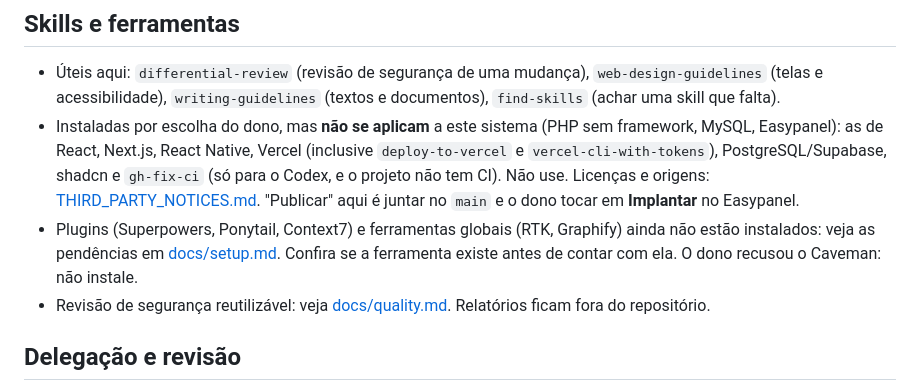
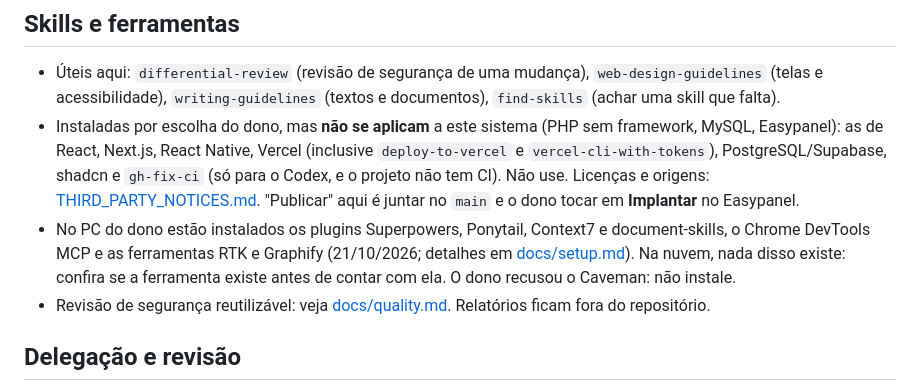
Before and after one commit to fabbiol/operacoes, a Markdown page: AGENTS.md, the part around the change. Drawn GitHub-style.

```diff
--- a/AGENTS.md
+++ b/AGENTS.md
@@ -44,7 +44,7 @@ Sistema da pedreira Próspera: fila de carregamento do pátio, ciclo de lavra (P
 
 - Úteis aqui: `differential-review` (revisão de segurança de uma mudança), `web-design-guidelines` (telas e acessibilidade), `writing-guidelines` (textos e documentos), `find-skills` (achar uma skill que falta).
 - Instaladas por escolha do dono, mas **não se aplicam** a este sistema (PHP sem framework, MySQL, Easypanel): as de React, Next.js, React Native, Vercel (inclusive `deploy-to-vercel` e `vercel-cli-with-tokens`), PostgreSQL/Supabase, shadcn e `gh-fix-ci` (só para o Codex, e o projeto não tem CI). Não use. Licenças e origens: [THIRD_PARTY_NOTICES.md](THIRD_PARTY_NOTICES.md). "Publicar" aqui é juntar no `main` e o dono tocar em **Implantar** no Easypanel.
-- Plugins (Superpowers, Ponytail, Context7) e ferramentas globais (RTK, Graphify) ainda não estão instalados: veja as pendências em [docs/setup.md](docs/setup.md). Confira se a ferramenta existe antes de contar com ela. O dono recusou o Caveman: não instale.
+- No PC do dono estão instalados os plugins Superpowers, Ponytail, Context7 e document-skills, o Chrome DevTools MCP e as ferramentas RTK e Graphify (21/10/2026; detalhes em [docs/setup.md](docs/setup.md)). Na nuvem, nada disso existe: confira se a ferramenta existe antes de contar com ela. O dono recusou o Caveman: não instale.
 - Revisão de segurança reutilizável: veja [docs/quality.md](docs/quality.md#revisão-de-segurança). Relatórios ficam fora do repositório.
 
 ## Delegação e revisão
```
Also changed, not shown: docs/setup.md (+9 -9 lines).
